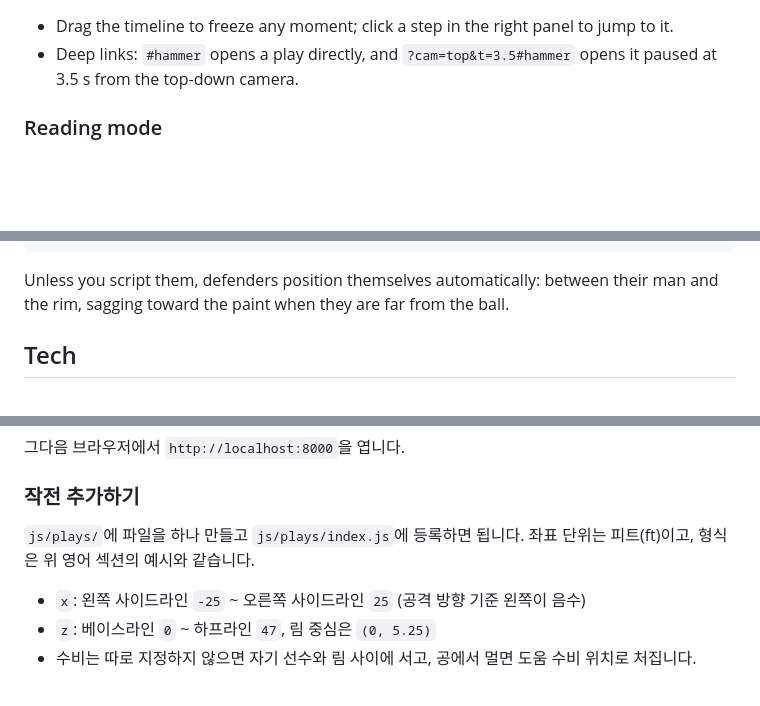
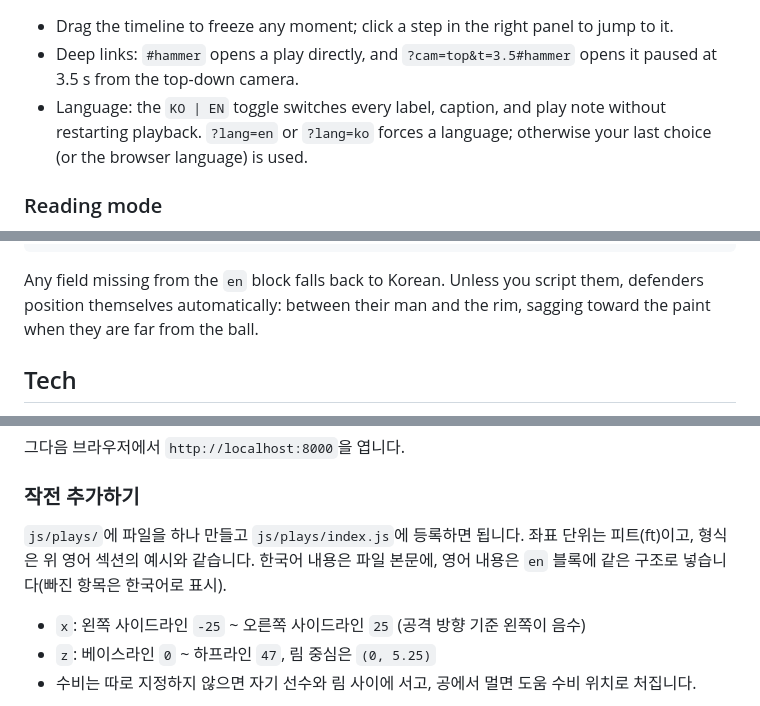
Before and after one commit to HPotty36/3d-hoops-playbook, a Markdown page: README.md, 3 parts joined by grey strips. Rendered like a GitHub page; folded sections open; blank space fills up the shorter version.

````diff
--- a/README.md
+++ b/README.md
@@ -44,6 +44,7 @@ Each play comes with **step-by-step breakdown · when to use it · key teaching
 
 - Drag the timeline to freeze any moment; click a step in the right panel to jump to it.
 - Deep links: `#hammer` opens a play directly, and `?cam=top&t=3.5#hammer` opens it paused at 3.5 s from the top-down camera.
+- Language: the `KO | EN` toggle switches every label, caption, and play note without restarting playback. `?lang=en` or `?lang=ko` forces a language; otherwise your last choice (or the browser language) is used.
 
 ### Reading mode
 
@@ -139,7 +149,7 @@ export default {
 };
 ```
 
-Unless you script them, defenders position themselves automatically: between their man and the rim, sagging toward the paint when they are far from the ball.
+Any field missing from the `en` block falls back to Korean. Unless you script them, defenders position themselves automatically: between their man and the rim, sagging toward the paint when they are far from the ball.
 
 ## Tech
 
@@ -238,7 +249,7 @@ python -m http.server 8000
 
 ### 작전 추가하기
 
-`js/plays/`에 파일을 하나 만들고 `js/plays/index.js`에 등록하면 됩니다. 좌표 단위는 피트(ft)이고, 형식은 위 영어 섹션의 예시와 같습니다.
+`js/plays/`에 파일을 하나 만들고 `js/plays/index.js`에 등록하면 됩니다. 좌표 단위는 피트(ft)이고, 형식은 위 영어 섹션의 예시와 같습니다. 한국어 내용은 파일 본문에, 영어 내용은 `en` 블록에 같은 구조로 넣습니다(빠진 항목은 한국어로 표시).
 
 - `x`: 왼쪽 사이드라인 `-25` ~ 오른쪽 사이드라인 `25` (공격 방향 기준 왼쪽이 음수)
 - `z`: 베이스라인 `0` ~ 하프라인 `47`, 림 중심은 `(0, 5.25)`
````
Also changed, not shown: other parts of README.md (+18 -8 lines), docs/design.md (+8 -0 lines), docs/preview.jpg, 15 other files.
